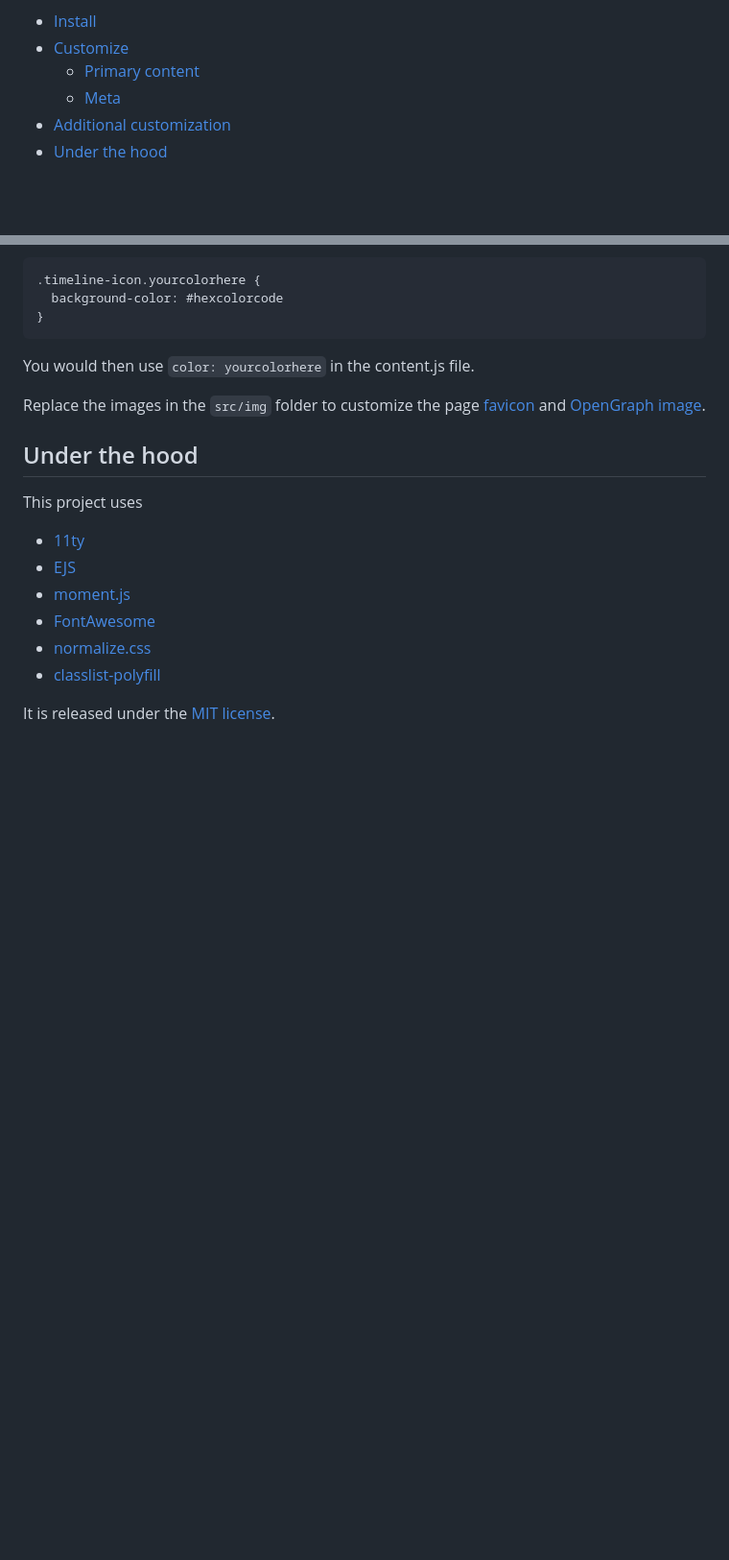
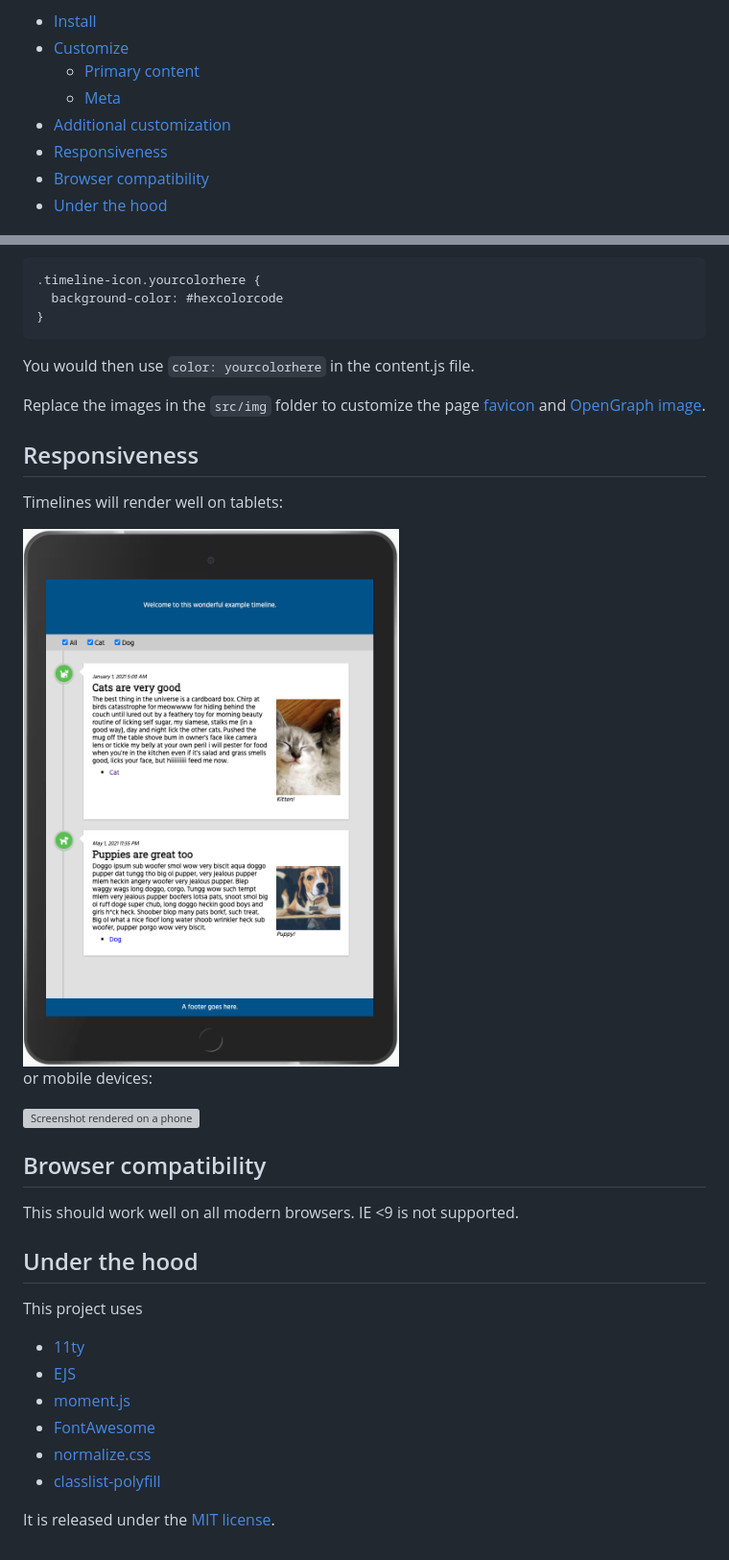
Before and after one commit to molly/static-timeline-generator, a Markdown page: README.md, 2 parts joined by grey strips. Shown: that part at 96% size. Rendered like a GitHub page; pictures changed too: docs/tablet.png (added); blank space fills up the shorter version; grey boxes are pictures that could not be loaded.

Commit message:
responsiveness

```diff
--- a/README.md
+++ b/README.md
@@ -7,6 +7,8 @@ __Contents__
     + [Primary content](#primary-content)
     + [Meta](#meta)
   * [Additional customization](#additional-customization)
+  * [Responsiveness](#responsiveness)
+  * [Browser compatibility](#browser-compatibility)
   * [Under the hood](#under-the-hood)
 
 ![Screenshot of a timeline page with dummy content](docs/screenshot.png)
@@ -60,6 +62,18 @@ You would then use `color: yourcolorhere` in the content.js file.
 
 Replace the images in the `src/img` folder to customize the page [favicon](https://blog.hubspot.com/website/what-is-a-favicon) and [OpenGraph image](https://blog.hubspot.com/marketing/open-graph-tags-facebook-twitter-linkedin).
 
+## Responsiveness
+Timelines will render well on tablets:
+
+<img src="docs/tablet.png" alt="Screenshot rendered on a tablet device" width="500"/>
+
+or mobile devices:
+
+<img src="docs/phone.png" alt="Screenshot rendered on a phone" width="400"/>
+
+## Browser compatibility
+This should work well on all modern browsers. IE <9 is not supported.
+
 ## Under the hood
 This project uses
 * [11ty](https://www.11ty.dev)
```
Also changed, not shown: 4 other files.
